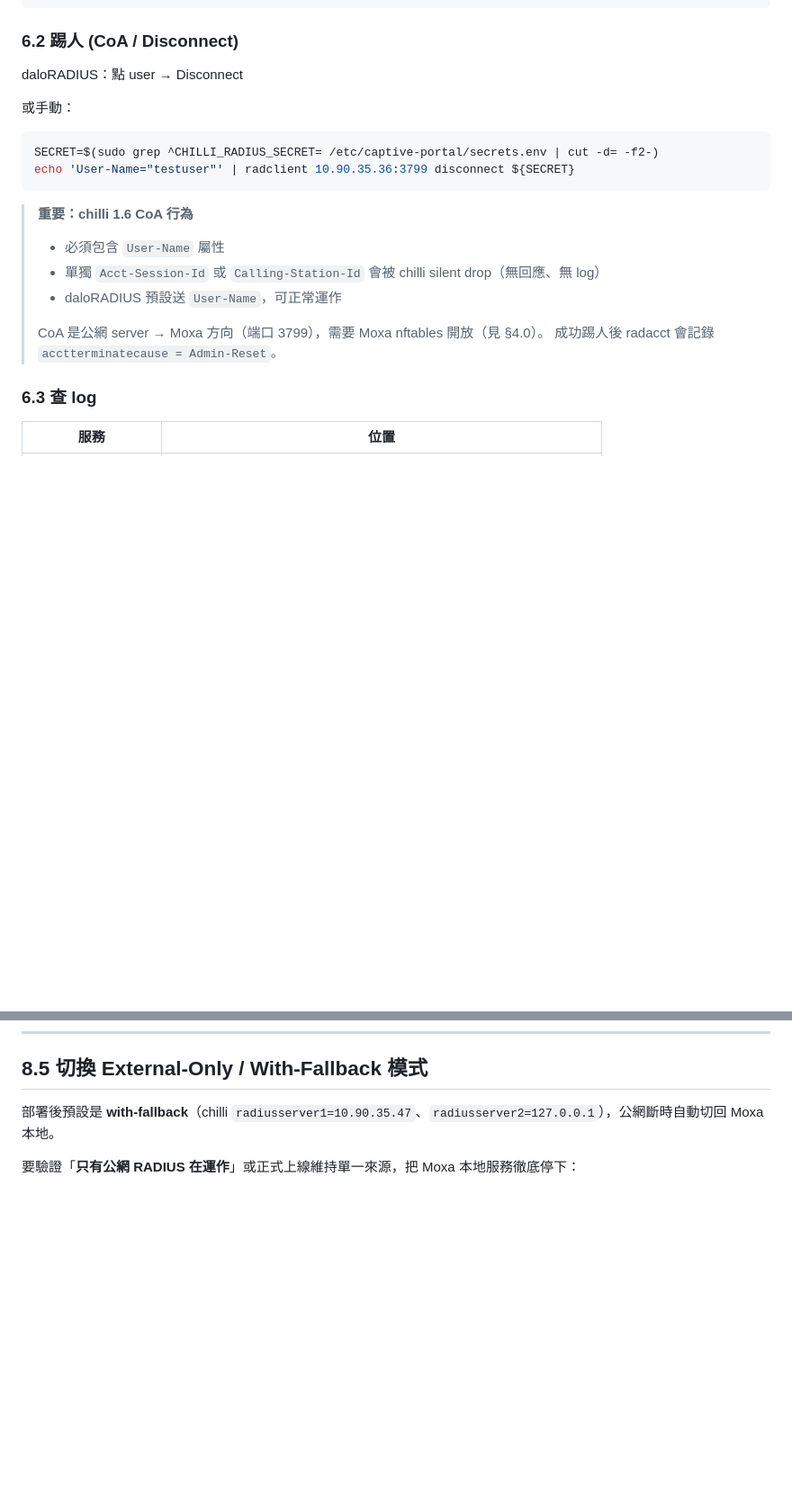
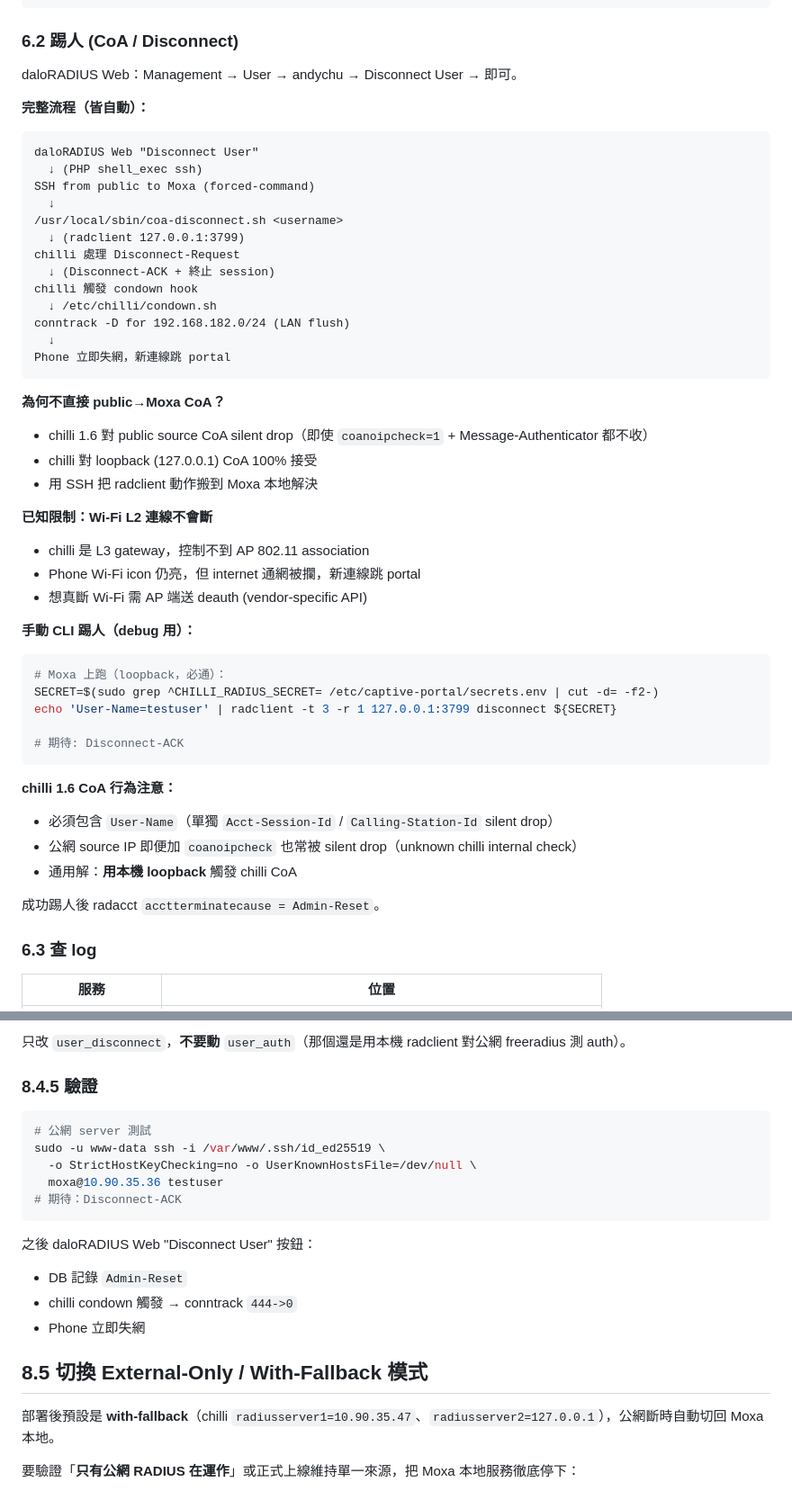
Before and after one commit to andychu15tw-pixel/MoxaCaptivePortal, a Markdown page: docs/radius-public-server-manual.md, 2 parts joined by grey strips. Shown at 90% size. GitHub-like rendering; blank space fills up the shorter version.

````diff
--- a/docs/radius-public-server-manual.md
+++ b/docs/radius-public-server-manual.md
@@ -529,21 +529,52 @@ EOF
 
 ### 6.2 踢人 (CoA / Disconnect)
 
-daloRADIUS：點 user → Disconnect
+daloRADIUS Web：Management → User → andychu → Disconnect User → 即可。
 
-或手動：
-```bash
-SECRET=$(sudo grep ^CHILLI_RADIUS_SECRET= /etc/captive-portal/secrets.env | cut -d= -f2-)
-echo 'User-Name="testuser"' | radclient 10.90.35.36:3799 disconnect ${SECRET}
+**完整流程（皆自動）：**
+
+```
+daloRADIUS Web "Disconnect User"
+  ↓ (PHP shell_exec ssh)
+SSH from public to Moxa (forced-command)
+  ↓
+/usr/local/sbin/coa-disconnect.sh <username>
+  ↓ (radclient 127.0.0.1:3799)
+chilli 處理 Disconnect-Request
+  ↓ (Disconnect-ACK + 終止 session)
+chilli 觸發 condown hook
+  ↓ /etc/chilli/condown.sh
+conntrack -D for 192.168.182.0/24 (LAN flush)
+  ↓
+Phone 立即失網，新連線跳 portal
 ```
 
-> **重要：chilli 1.6 CoA 行為**
-> - 必須包含 `User-Name` 屬性
-> - 單獨 `Acct-Session-Id` 或 `Calling-Station-Id` 會被 chilli silent drop（無回應、無 log）
-> - daloRADIUS 預設送 `User-Name`，可正常運作
->
-> CoA 是公網 server → Moxa 方向（端口 3799），需要 Moxa nftables 開放（見 §4.0）。
-> 成功踢人後 radacct 會記錄 `acctterminatecause = Admin-Reset`。
+**為何不直接 public→Moxa CoA？**
+- chilli 1.6 對 public source CoA silent drop（即使 `coanoipcheck=1` + Message-Authenticator 都不收）
+- chilli 對 loopback (127.0.0.1) CoA 100% 接受
+- 用 SSH 把 radclient 動作搬到 Moxa 本地解決
+
+**已知限制：Wi-Fi L2 連線不會斷**
+- chilli 是 L3 gateway，控制不到 AP 802.11 association
+- Phone Wi-Fi icon 仍亮，但 internet 通網被攔，新連線跳 portal
+- 想真斷 Wi-Fi 需 AP 端送 deauth (vendor-specific API)
+
+**手動 CLI 踢人（debug 用）：**
+
+```bash
+# Moxa 上跑（loopback，必通）：
+SECRET=$(sudo grep ^CHILLI_RADIUS_SECRET= /etc/captive-portal/secrets.env | cut -d= -f2-)
+echo 'User-Name=testuser' | radclient -t 3 -r 1 127.0.0.1:3799 disconnect ${SECRET}
+
+# 期待: Disconnect-ACK
+```
+
+**chilli 1.6 CoA 行為注意：**
+- 必須包含 `User-Name`（單獨 `Acct-Session-Id` / `Calling-Station-Id` silent drop）
+- 公網 source IP 即便加 `coanoipcheck` 也常被 silent drop（unknown chilli internal check）
+- 通用解：**用本機 loopback** 觸發 chilli CoA
+
+成功踢人後 radacct `acctterminatecause = Admin-Reset`。
 
 ### 6.3 查 log
 
@@ -667,3 +786,19 @@ sudo tcpdump -i any -nn udp port 3799
+只改 `user_disconnect`，**不要動** `user_auth`（那個還是用本機 radclient 對公網 freeradius 測 auth）。
+
+### 8.4.5 驗證
+
+```bash
+# 公網 server 測試
+sudo -u www-data ssh -i /var/www/.ssh/id_ed25519 \
+  -o StrictHostKeyChecking=no -o UserKnownHostsFile=/dev/null \
+  moxa@10.90.35.36 testuser
+# 期待：Disconnect-ACK
+```
+
+之後 daloRADIUS Web "Disconnect User" 按鈕：
+- DB 記錄 `Admin-Reset`
+- chilli condown 觸發 → conntrack `444->0`
+- Phone 立即失網
 
 ## 8.5 切換 External-Only / With-Fallback 模式
 
````
Also changed, not shown: other parts of docs/radius-public-server-manual.md (+88 -0 lines).
